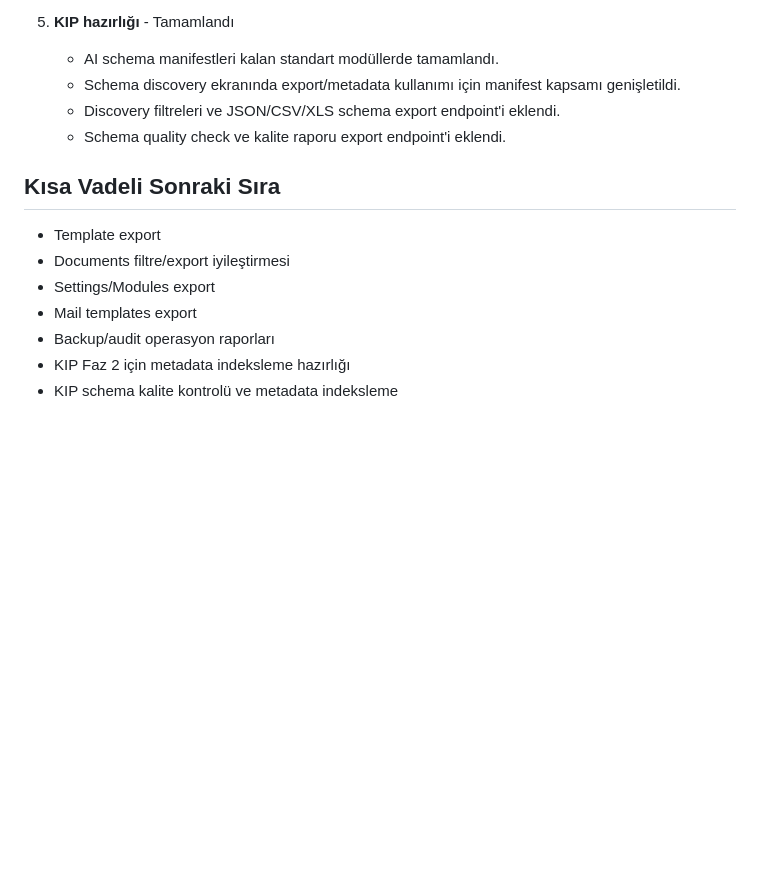
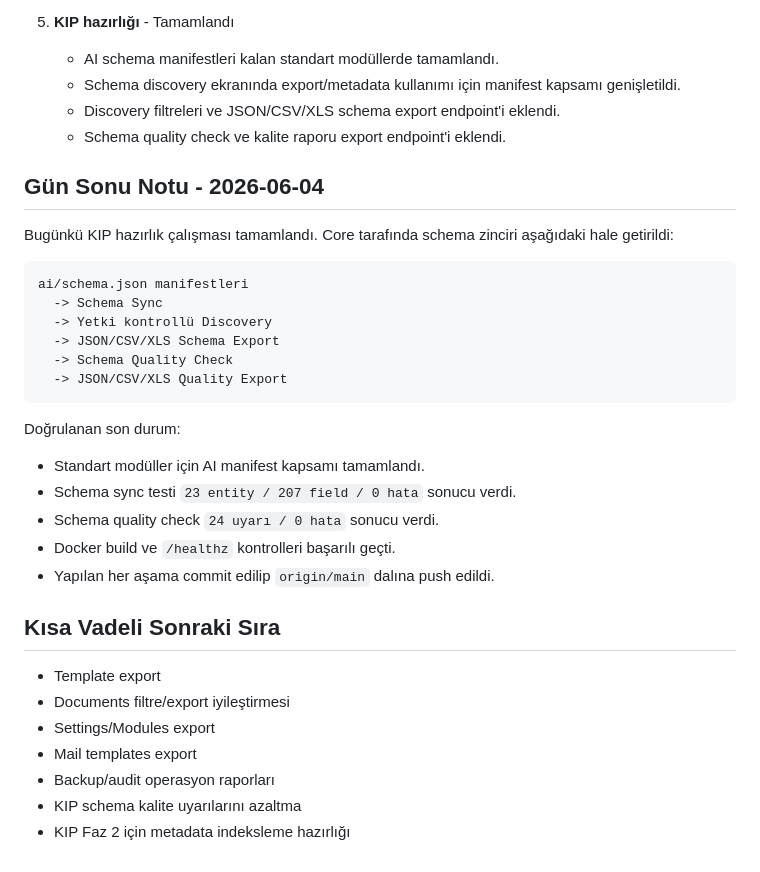
Before and after one commit to turkarge/kirpicore, a Markdown page: docs/ROADMAP.md, the part around the change. Drawn GitHub-style; blank space fills up the shorter version.

````diff
--- a/docs/ROADMAP.md
+++ b/docs/ROADMAP.md
@@ -100,6 +100,27 @@ Bu belge, Core geliştirme sırasını ve tamamlanan standartları izlemek için
    - Discovery filtreleri ve JSON/CSV/XLS schema export endpoint'i eklendi.
    - Schema quality check ve kalite raporu export endpoint'i eklendi.
 
+## Gün Sonu Notu - 2026-06-04
+
+Bugünkü KIP hazırlık çalışması tamamlandı. Core tarafında schema zinciri aşağıdaki hale getirildi:
+
+```text
+ai/schema.json manifestleri
+  -> Schema Sync
+  -> Yetki kontrollü Discovery
+  -> JSON/CSV/XLS Schema Export
+  -> Schema Quality Check
+  -> JSON/CSV/XLS Quality Export
+```
+
+Doğrulanan son durum:
+
+- Standart modüller için AI manifest kapsamı tamamlandı.
+- Schema sync testi `23 entity / 207 field / 0 hata` sonucu verdi.
+- Schema quality check `24 uyarı / 0 hata` sonucu verdi.
+- Docker build ve `/healthz` kontrolleri başarılı geçti.
+- Yapılan her aşama commit edilip `origin/main` dalına push edildi.
+
 ## Kısa Vadeli Sonraki Sıra
 
 - Template export
@@ -107,5 +128,5 @@ Bu belge, Core geliştirme sırasını ve tamamlanan standartları izlemek için
 - Settings/Modules export
 - Mail templates export
 - Backup/audit operasyon raporları
+- KIP schema kalite uyarılarını azaltma
 - KIP Faz 2 için metadata indeksleme hazırlığı
-- KIP schema kalite kontrolü ve metadata indeksleme
````
Also changed, not shown: docs/architecture/kirpi-intelligence-platform.md (+31 -0 lines).
